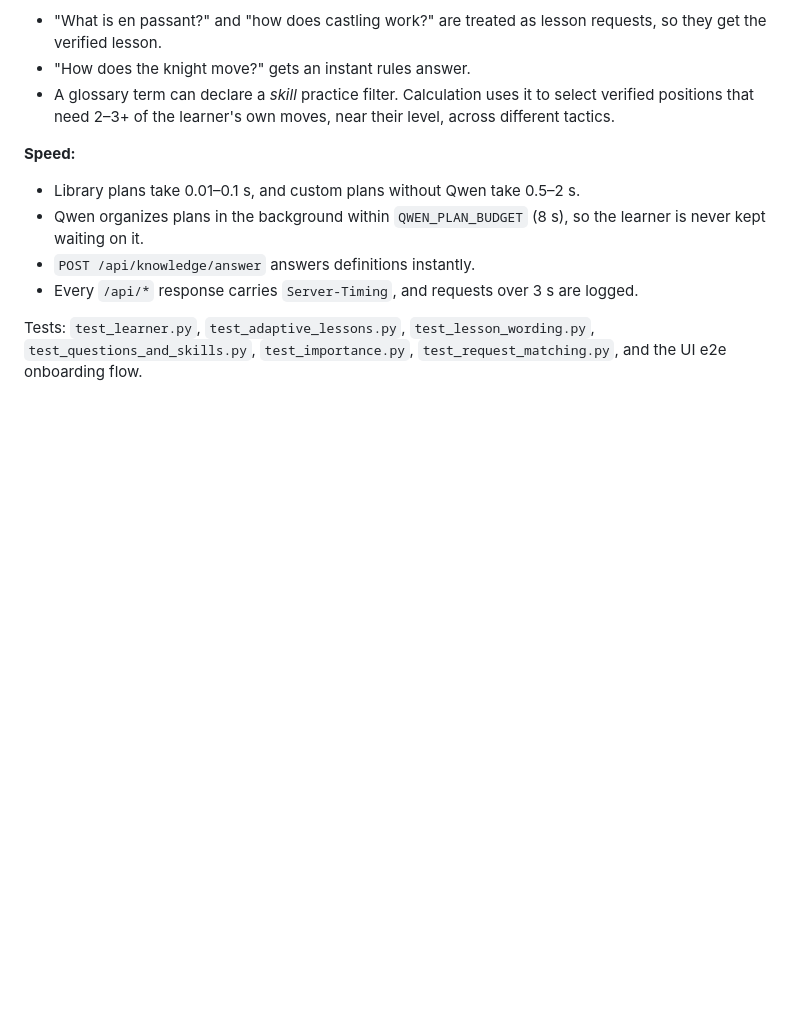
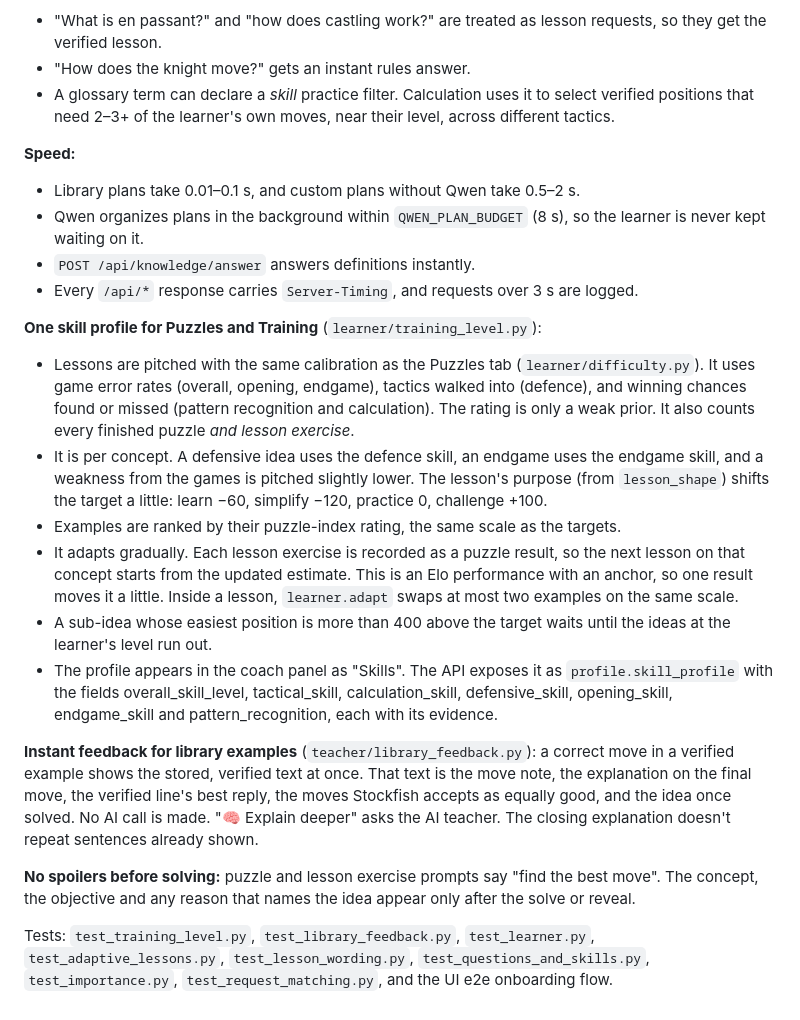
Before and after one commit to Raaniscool/ChessAI, a Markdown page: docs/PERSONALIZATION.md, the part around the change. GitHub-like rendering; blank space fills up the shorter version.

Commit message:
Docs: check highlight, one skill profile for Puzzles and Training, instant library feedback, no spoilers
Co-authored-by: arena-agent <297053741+arena-agent@users.noreply.github.com>

```diff
--- a/docs/PERSONALIZATION.md
+++ b/docs/PERSONALIZATION.md
@@ -267,6 +267,36 @@ shape without counting the examples twice.
 - `POST /api/knowledge/answer` answers definitions instantly.
 - Every `/api/*` response carries `Server-Timing`, and requests over 3 s are logged.
 
-Tests: `test_learner.py`, `test_adaptive_lessons.py`, `test_lesson_wording.py`,
+**One skill profile for Puzzles and Training** (`learner/training_level.py`):
+- Lessons are pitched with the same calibration as the Puzzles tab (`learner/difficulty.py`). It
+  uses game error rates (overall, opening, endgame), tactics walked into (defence), and winning
+  chances found or missed (pattern recognition and calculation). The rating is only a weak prior.
+  It also counts every finished puzzle *and lesson exercise*.
+- It is per concept. A defensive idea uses the defence skill, an endgame uses the endgame skill,
+  and a weakness from the games is pitched slightly lower. The lesson's purpose (from
+  `lesson_shape`) shifts the target a little: learn −60, simplify −120, practice 0, challenge
+  +100.
+- Examples are ranked by their puzzle-index rating, the same scale as the targets.
+- It adapts gradually. Each lesson exercise is recorded as a puzzle result, so the next lesson on
+  that concept starts from the updated estimate. This is an Elo performance with an anchor, so
+  one result moves it a little. Inside a lesson, `learner.adapt` swaps at most two examples on
+  the same scale.
+- A sub-idea whose easiest position is more than 400 above the target waits until the ideas at
+  the learner's level run out.
+- The profile appears in the coach panel as "Skills". The API exposes it as
+  `profile.skill_profile` with the fields overall_skill_level, tactical_skill,
+  calculation_skill, defensive_skill, opening_skill, endgame_skill and pattern_recognition, each
+  with its evidence.
+
+**Instant feedback for library examples** (`teacher/library_feedback.py`): a correct move in a
+verified example shows the stored, verified text at once. That text is the move note, the
+explanation on the final move, the verified line's best reply, the moves Stockfish accepts as
+equally good, and the idea once solved. No AI call is made. "🧠 Explain deeper" asks the AI
+teacher. The closing explanation doesn't repeat sentences already shown.
+
+**No spoilers before solving:** puzzle and lesson exercise prompts say "find the best move". The
+concept, the objective and any reason that names the idea appear only after the solve or reveal.
+
+Tests: `test_training_level.py`, `test_library_feedback.py`, `test_learner.py`, `test_adaptive_lessons.py`, `test_lesson_wording.py`,
 `test_questions_and_skills.py`, `test_importance.py`, `test_request_matching.py`, and the UI e2e
 onboarding flow.
```
Also changed, not shown: docs/ARCHITECTURE.md (+7 -0 lines).
